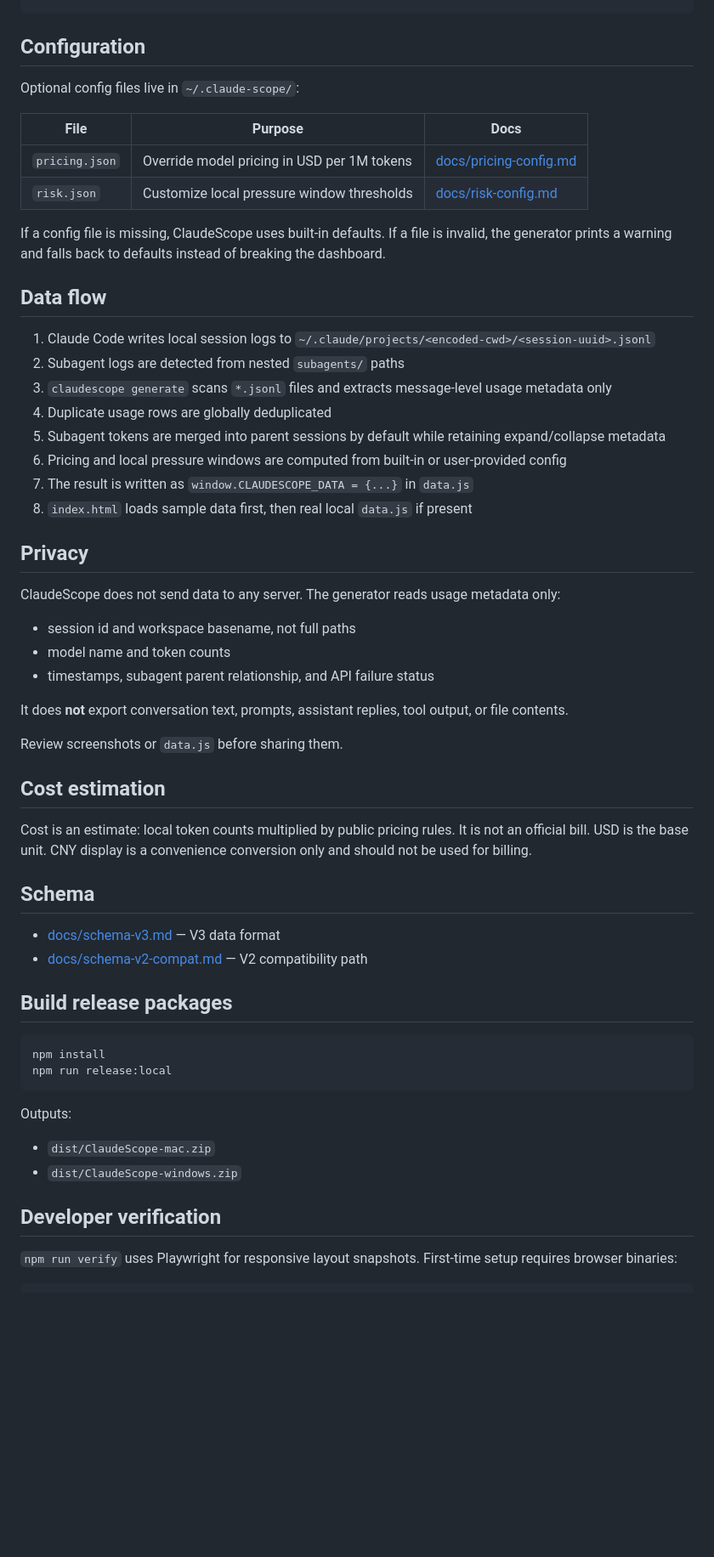
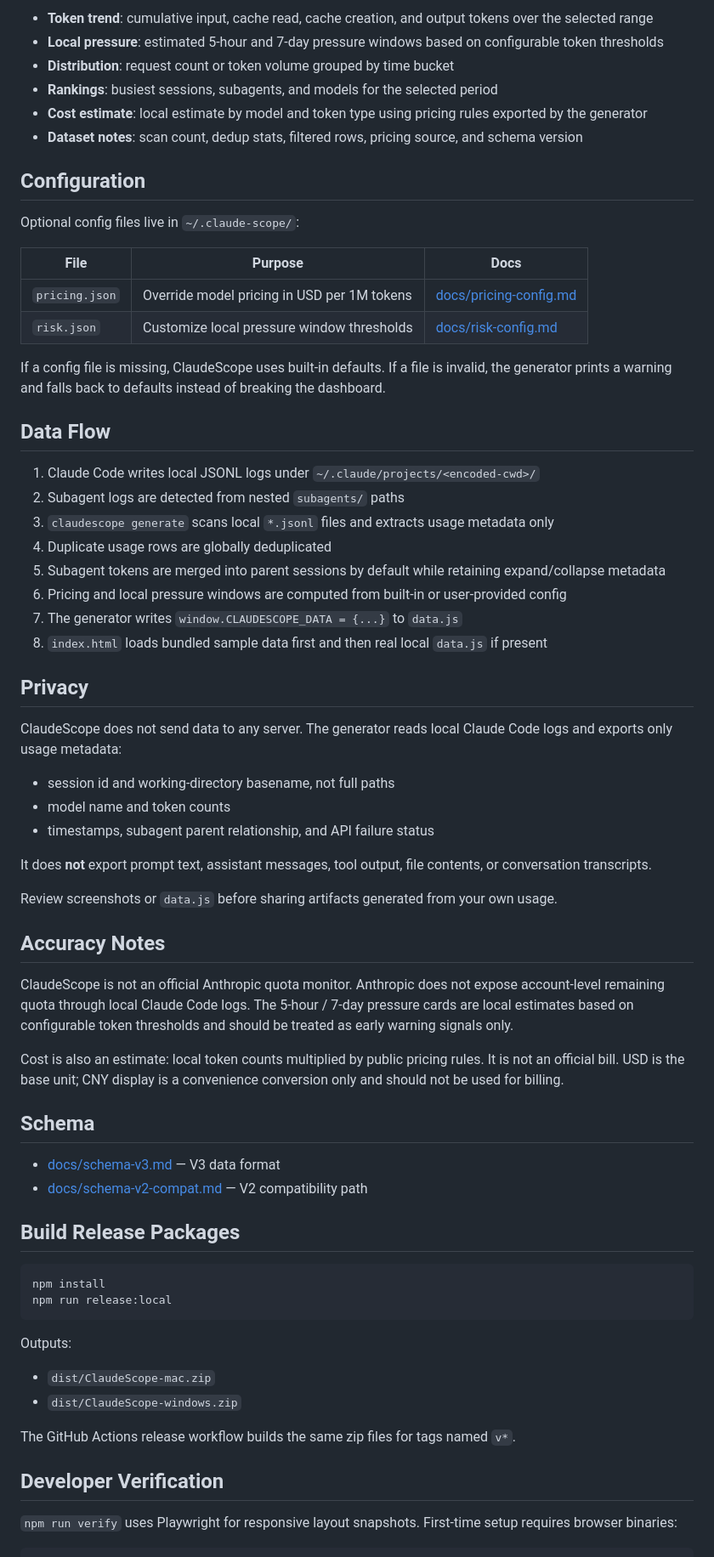
Before and after one commit to ArcanePivot/claudescope, a Markdown page: README.md, the part around one of its changes. Shown at 85% size. GitHub-like rendering; blank space fills up the shorter version.

````diff
--- a/README.md
+++ b/README.md
@@ -72,3 +81,10 @@ npm run build
+- **Token trend**: cumulative input, cache read, cache creation, and output tokens over the selected range
+- **Local pressure**: estimated 5-hour and 7-day pressure windows based on configurable token thresholds
+- **Distribution**: request count or token volume grouped by time bucket
+- **Rankings**: busiest sessions, subagents, and models for the selected period
+- **Cost estimate**: local estimate by model and token type using pricing rules exported by the generator
+- **Dataset notes**: scan count, dedup stats, filtered rows, pricing source, and schema version
+
 ## Configuration
 
 Optional config files live in `~/.claude-scope/`:
@@ -80,39 +96,41 @@ Optional config files live in `~/.claude-scope/`:
 
 If a config file is missing, ClaudeScope uses built-in defaults. If a file is invalid, the generator prints a warning and falls back to defaults instead of breaking the dashboard.
 
-## Data flow
+## Data Flow
 
-1. Claude Code writes local session logs to `~/.claude/projects/<encoded-cwd>/<session-uuid>.jsonl`
+1. Claude Code writes local JSONL logs under `~/.claude/projects/<encoded-cwd>/`
 2. Subagent logs are detected from nested `subagents/` paths
-3. `claudescope generate` scans `*.jsonl` files and extracts message-level usage metadata only
+3. `claudescope generate` scans local `*.jsonl` files and extracts usage metadata only
 4. Duplicate usage rows are globally deduplicated
 5. Subagent tokens are merged into parent sessions by default while retaining expand/collapse metadata
 6. Pricing and local pressure windows are computed from built-in or user-provided config
-7. The result is written as `window.CLAUDESCOPE_DATA = {...}` in `data.js`
-8. `index.html` loads sample data first, then real local `data.js` if present
+7. The generator writes `window.CLAUDESCOPE_DATA = {...}` to `data.js`
+8. `index.html` loads bundled sample data first and then real local `data.js` if present
 
 ## Privacy
 
-ClaudeScope does not send data to any server. The generator reads usage metadata only:
+ClaudeScope does not send data to any server. The generator reads local Claude Code logs and exports only usage metadata:
 
-- session id and workspace basename, not full paths
+- session id and working-directory basename, not full paths
 - model name and token counts
 - timestamps, subagent parent relationship, and API failure status
 
-It does **not** export conversation text, prompts, assistant replies, tool output, or file contents.
+It does **not** export prompt text, assistant messages, tool output, file contents, or conversation transcripts.
 
-Review screenshots or `data.js` before sharing them.
+Review screenshots or `data.js` before sharing artifacts generated from your own usage.
 
-## Cost estimation
+## Accuracy Notes
 
-Cost is an estimate: local token counts multiplied by public pricing rules. It is not an official bill. USD is the base unit. CNY display is a convenience conversion only and should not be used for billing.
+ClaudeScope is not an official Anthropic quota monitor. Anthropic does not expose account-level remaining quota through local Claude Code logs. The 5-hour / 7-day pressure cards are local estimates based on configurable token thresholds and should be treated as early warning signals only.
+
+Cost is also an estimate: local token counts multiplied by public pricing rules. It is not an official bill. USD is the base unit; CNY display is a convenience conversion only and should not be used for billing.
 
 ## Schema
 
 - [docs/schema-v3.md](docs/schema-v3.md) — V3 data format
 - [docs/schema-v2-compat.md](docs/schema-v2-compat.md) — V2 compatibility path
 
-## Build release packages
+## Build Release Packages
 
 ```bash
 npm install
@@ -124,7 +142,9 @@ Outputs:
 - `dist/ClaudeScope-mac.zip`
 - `dist/ClaudeScope-windows.zip`
 
-## Developer verification
+The GitHub Actions release workflow builds the same zip files for tags named `v*`.
+
+## Developer Verification
 
 `npm run verify` uses Playwright for responsive layout snapshots. First-time setup requires browser binaries:
 
````
Also changed, not shown: other parts of README.md (+42 -33 lines).
